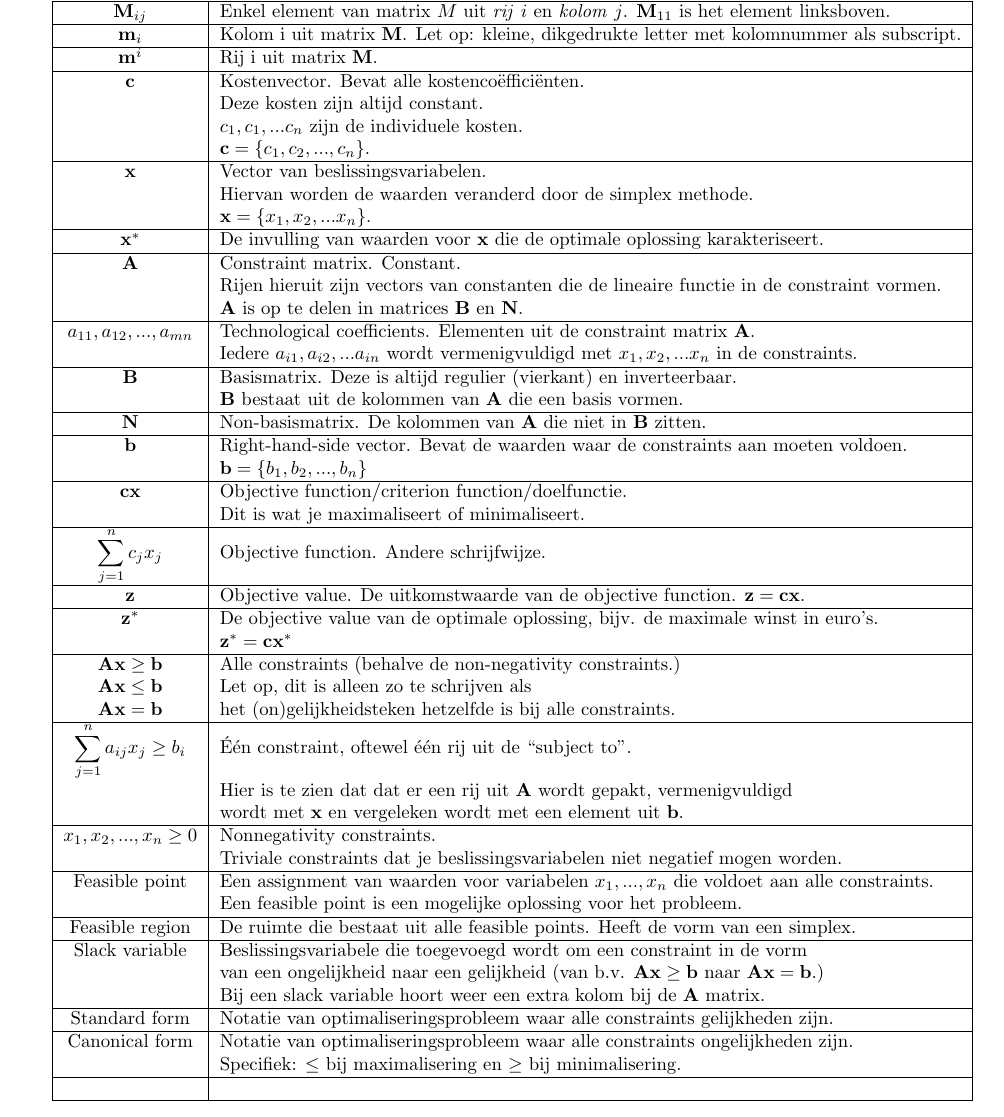
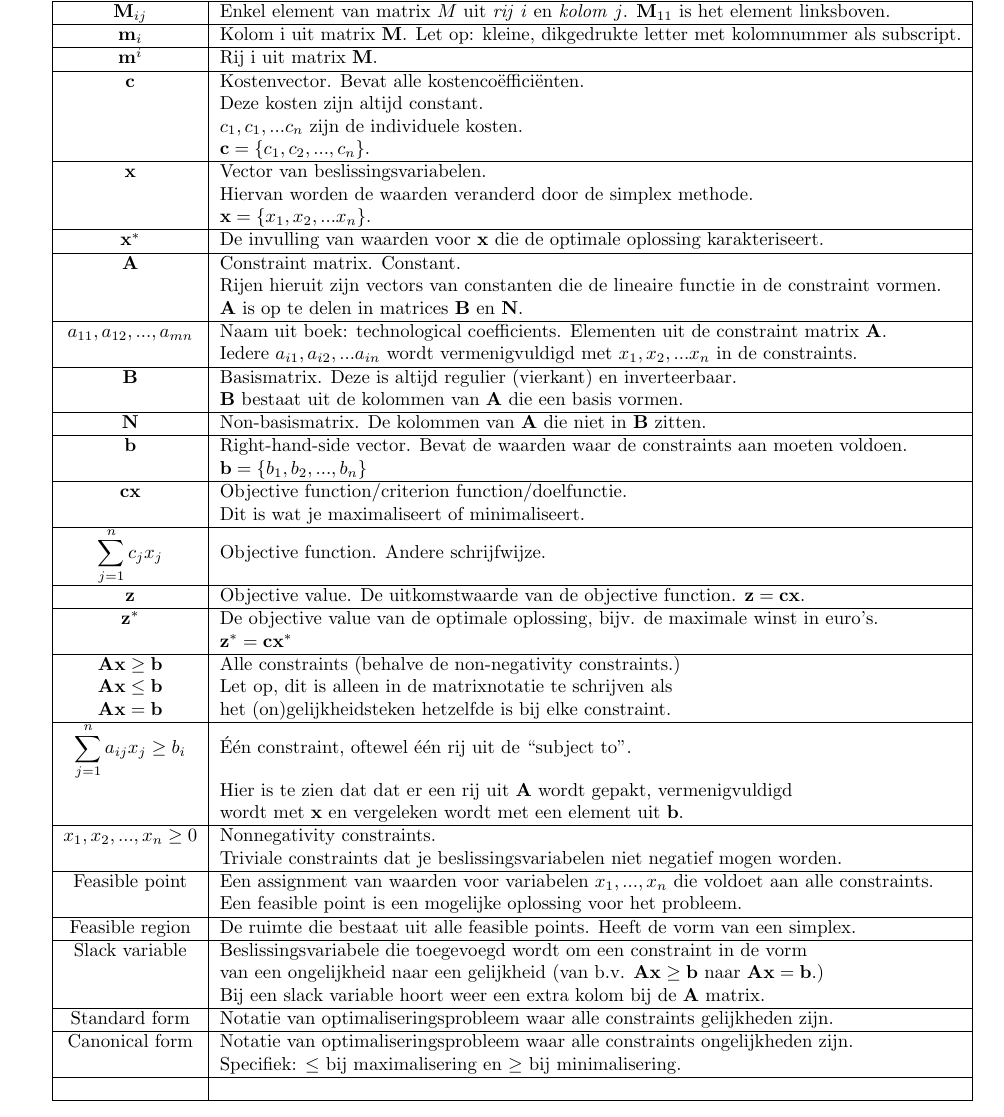
Before and after one commit to FPtje/OPT-variabelen, a LaTeX document (variabelen.tex): part of the page, cut so that both start at the same text. Compiled offline with pdfLaTeX.

Commit message:
Verduidelijking A en Ax = b

```diff
--- a/variabelen.tex
+++ b/variabelen.tex
@@ -34,7 +34,7 @@ $\textbf{A}$ & Constraint matrix. Constant. \\
  & Rijen hieruit zijn vectors van constanten die de lineaire functie in de constraint vormen. \\
  & $\textbf{A}$ is op te delen in matrices $\textbf{B}$ en $\textbf{N}$. \\ % Zie 2.3
 \hline
-$a_{11}, a_{12}, ..., a_{mn}$ & Technological coefficients. Elementen uit de constraint matrix $\textbf{A}$.\\
+$a_{11}, a_{12}, ..., a_{mn}$ & Naam uit boek: technological coefficients. Elementen uit de constraint matrix $\textbf{A}$.\\
 & Iedere $a_{i1}, a_{i2}, ... a_{in}$ wordt vermenigvuldigd met $x_1, x_2, ... x_n$ in de constraints. \\
 \hline
 $\textbf{B}$ & Basismatrix. Deze is altijd regulier (vierkant) en inverteerbaar. \\ % Zie 2.3
@@ -55,8 +55,8 @@ $\textbf{z}^*$ & De objective value van de optimale oplossing, bijv. de maximale
  & $\textbf{z}^* = \textbf{cx}^*$ \\
 \hline
 $\textbf{Ax} \geq \textbf{b}$ & Alle constraints (behalve de non-negativity constraints.)\\
-$\textbf{Ax} \leq \textbf{b}$ & Let op, dit is alleen zo te schrijven als \\
-$\textbf{Ax} = \textbf{b}$ & het (on)gelijkheidsteken hetzelfde is bij alle constraints.\\
+$\textbf{Ax} \leq \textbf{b}$ & Let op, dit is alleen in de matrixnotatie te schrijven als \\
+$\textbf{Ax} = \textbf{b}$ & het (on)gelijkheidsteken hetzelfde is bij elke constraint.\\
 \hline
 $\displaystyle\sum\limits_{j=1}^n a_{ij}x_j \ge b_i$ & Één constraint, oftewel één rij uit de ``subject to''.\\
  & Hier is te zien dat dat er een rij uit $\textbf{A}$ wordt gepakt, vermenigvuldigd \\ &  wordt met $\textbf{x}$ en vergeleken wordt met een element uit $\textbf{b}$. \\
```
